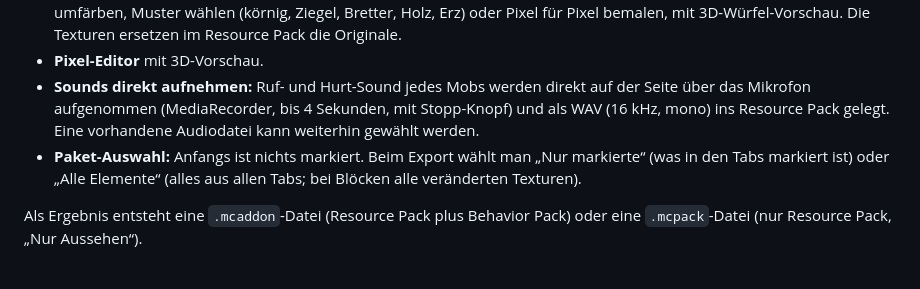
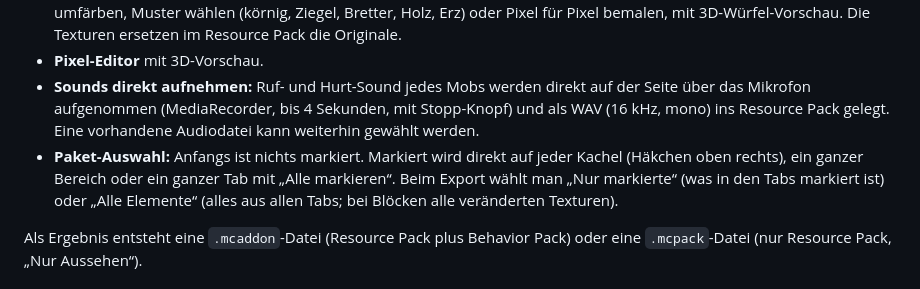
Before and after one commit to Nikneijm/PixelWerkstatt, a Markdown page: README.md, the part around the change. Rendered like a GitHub page.

Commit message:
README: Markieren auf den Kacheln
Co-Authored-By: Claude Opus 5.5 <noreply@anthropic.com>

```diff
--- a/README.md
+++ b/README.md
@@ -16,7 +16,7 @@ Web-Werkzeug für **Minecraft Bedrock Edition**: Es baut eigene Add-ons (Behavio
 - **Blocktexturen:** 621 Vanilla-Block-Sorten (über 1.100 Blöcke inklusive Treppen, Stufen und Mauern) mit Suche. Je Seite umfärben, Muster wählen (körnig, Ziegel, Bretter, Holz, Erz) oder Pixel für Pixel bemalen, mit 3D-Würfel-Vorschau. Die Texturen ersetzen im Resource Pack die Originale.
 - **Pixel-Editor** mit 3D-Vorschau.
 - **Sounds direkt aufnehmen:** Ruf- und Hurt-Sound jedes Mobs werden direkt auf der Seite über das Mikrofon aufgenommen (MediaRecorder, bis 4 Sekunden, mit Stopp-Knopf) und als WAV (16 kHz, mono) ins Resource Pack gelegt. Eine vorhandene Audiodatei kann weiterhin gewählt werden.
-- **Paket-Auswahl:** Anfangs ist nichts markiert. Beim Export wählt man „Nur markierte“ (was in den Tabs markiert ist) oder „Alle Elemente“ (alles aus allen Tabs; bei Blöcken alle veränderten Texturen).
+- **Paket-Auswahl:** Anfangs ist nichts markiert. Markiert wird direkt auf jeder Kachel (Häkchen oben rechts), ein ganzer Bereich oder ein ganzer Tab mit „Alle markieren“. Beim Export wählt man „Nur markierte“ (was in den Tabs markiert ist) oder „Alle Elemente“ (alles aus allen Tabs; bei Blöcken alle veränderten Texturen).
 
 Als Ergebnis entsteht eine `.mcaddon`-Datei (Resource Pack plus Behavior Pack) oder eine `.mcpack`-Datei (nur Resource Pack, „Nur Aussehen“).
 
```
